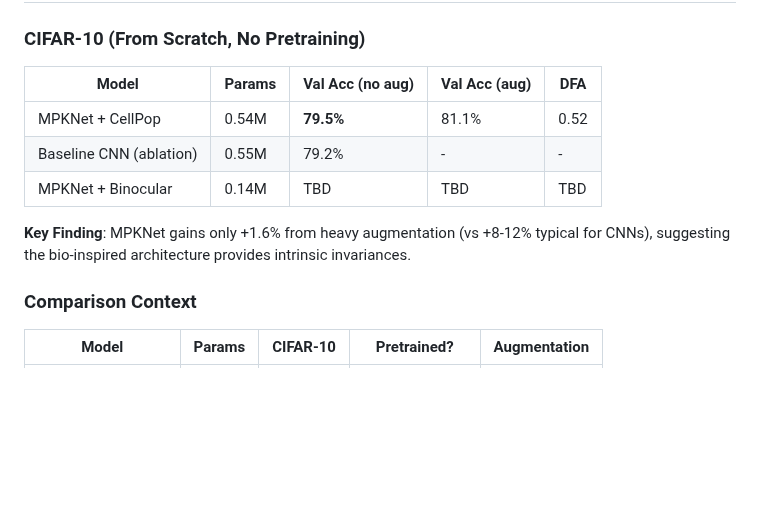
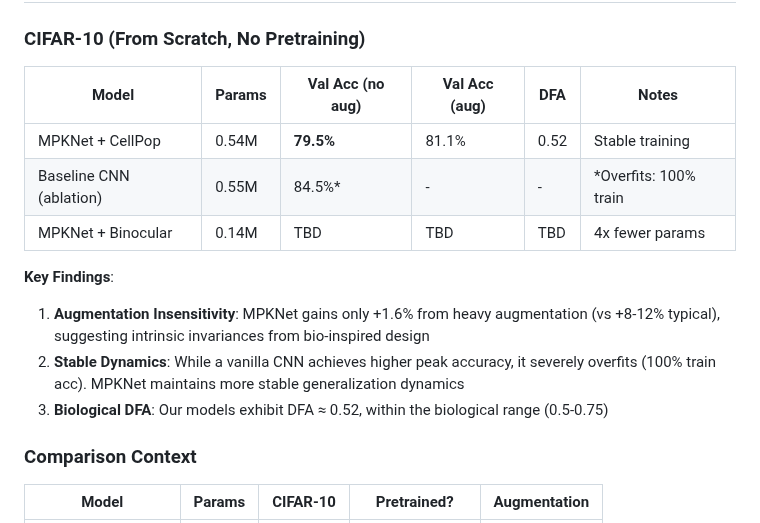
Before and after one commit to DJLougen/MPKnet, a Markdown page: README.md, the part around the change. GitHub-like rendering; blank space fills up the shorter version.

Commit message:
Update results with ablation findings
- Baseline CNN peaks at 84.5% but severely overfits (100% train)
- MPKNet maintains more stable dynamics at 79.5%
- Key insight: augmentation insensitivity (+1.6% vs typical +8-12%)
- DFA in biological range (0.52)

```diff
--- a/README.md
+++ b/README.md
@@ -59,13 +59,16 @@ Input (3×H×W)
 
 ### CIFAR-10 (From Scratch, No Pretraining)
 
-| Model | Params | Val Acc (no aug) | Val Acc (aug) | DFA |
-|-------|--------|------------------|---------------|-----|
-| MPKNet + CellPop | 0.54M | **79.5%** | 81.1% | 0.52 |
-| Baseline CNN (ablation) | 0.55M | 79.2% | - | - |
-| MPKNet + Binocular | 0.14M | TBD | TBD | TBD |
+| Model | Params | Val Acc (no aug) | Val Acc (aug) | DFA | Notes |
+|-------|--------|------------------|---------------|-----|-------|
+| MPKNet + CellPop | 0.54M | **79.5%** | 81.1% | 0.52 | Stable training |
+| Baseline CNN (ablation) | 0.55M | 84.5%* | - | - | *Overfits: 100% train |
+| MPKNet + Binocular | 0.14M | TBD | TBD | TBD | 4x fewer params |
 
-**Key Finding**: MPKNet gains only +1.6% from heavy augmentation (vs +8-12% typical for CNNs), suggesting the bio-inspired architecture provides intrinsic invariances.
+**Key Findings**:
+1. **Augmentation Insensitivity**: MPKNet gains only +1.6% from heavy augmentation (vs +8-12% typical), suggesting intrinsic invariances from bio-inspired design
+2. **Stable Dynamics**: While a vanilla CNN achieves higher peak accuracy, it severely overfits (100% train acc). MPKNet maintains more stable generalization dynamics
+3. **Biological DFA**: Our models exhibit DFA ≈ 0.52, within the biological range (0.5-0.75)
 
 ### Comparison Context
 
```
